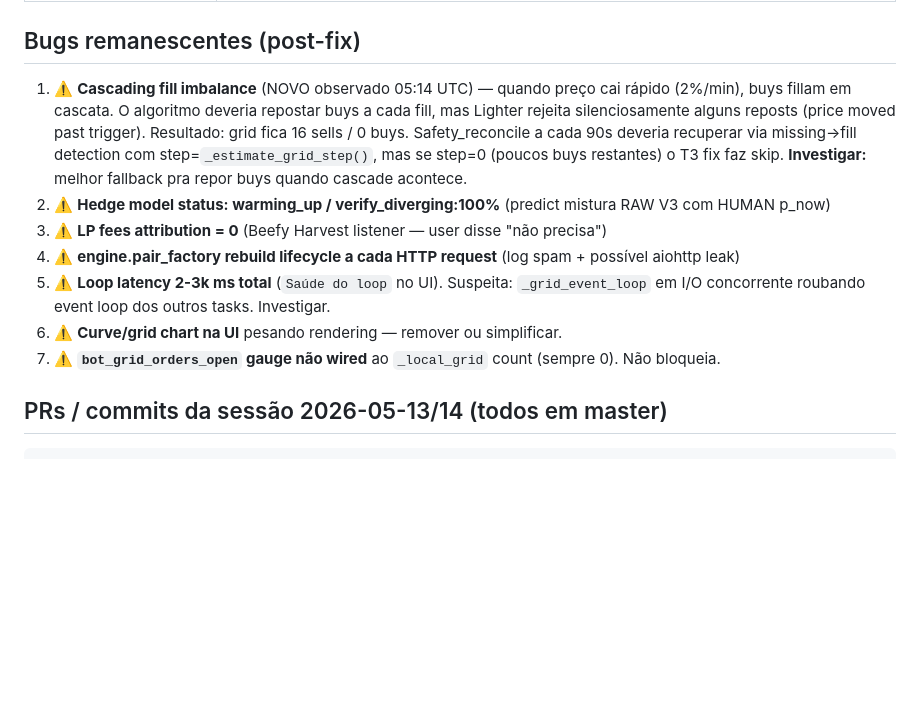
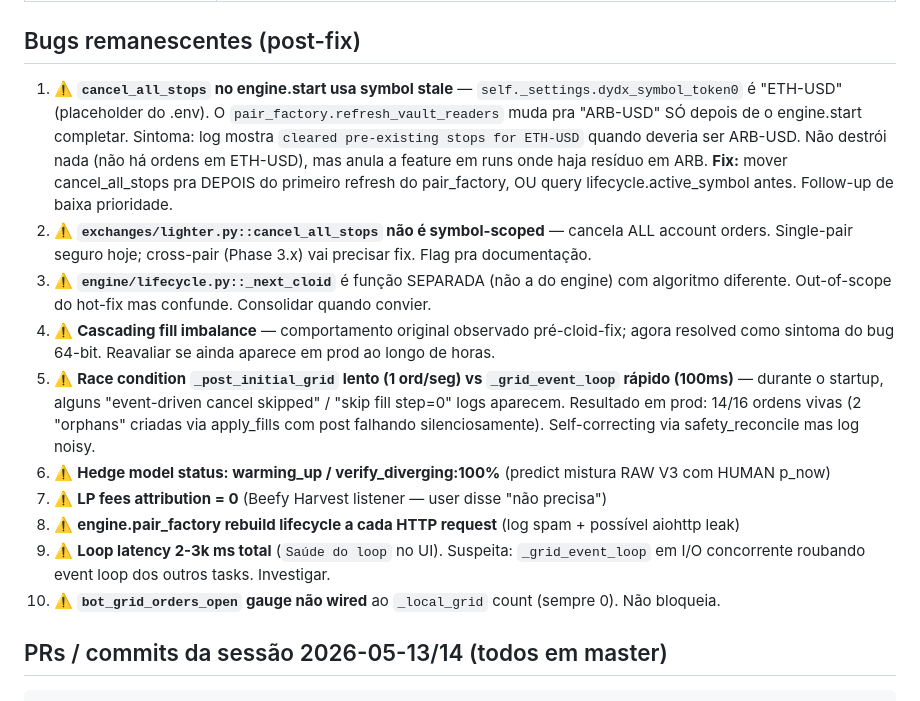
Before and after one commit to wallmxz/New-cryptohedge, a Markdown page: WORKING_ON.md, the part around one of its changes. GitHub-like rendering; blank space fills up the shorter version.

```diff
--- a/WORKING_ON.md
+++ b/WORKING_ON.md
@@ -40,13 +78,16 @@ Pipeline: brainstorm → spec → plan → 14 subagent-driven tasks (TDD + 2-sta
 
 ## Bugs remanescentes (post-fix)
 
-1. ⚠️ **Cascading fill imbalance** (NOVO observado 05:14 UTC) — quando preço cai rápido (2%/min), buys fillam em cascata. O algoritmo deveria repostar buys a cada fill, mas Lighter rejeita silenciosamente alguns reposts (price moved past trigger). Resultado: grid fica 16 sells / 0 buys. Safety_reconcile a cada 90s deveria recuperar via missing→fill detection com step=`_estimate_grid_step()`, mas se step=0 (poucos buys restantes) o T3 fix faz skip. **Investigar:** melhor fallback pra repor buys quando cascade acontece.
-2. ⚠️ **Hedge model status: warming_up / verify_diverging:100%** (predict mistura RAW V3 com HUMAN p_now)
-3. ⚠️ **LP fees attribution = 0** (Beefy Harvest listener — user disse "não precisa")
-4. ⚠️ **engine.pair_factory rebuild lifecycle a cada HTTP request** (log spam + possível aiohttp leak)
-5. ⚠️ **Loop latency 2-3k ms total** (`Saúde do loop` no UI). Suspeita: `_grid_event_loop` em I/O concorrente roubando event loop dos outros tasks. Investigar.
-6. ⚠️ **Curve/grid chart na UI** pesando rendering — remover ou simplificar.
-7. ⚠️ **`bot_grid_orders_open` gauge não wired** ao `_local_grid` count (sempre 0). Não bloqueia.
+1. ⚠️ **`cancel_all_stops` no engine.start usa symbol stale** — `self._settings.dydx_symbol_token0` é "ETH-USD" (placeholder do .env). O `pair_factory.refresh_vault_readers` muda pra "ARB-USD" SÓ depois de o engine.start completar. Sintoma: log mostra `cleared pre-existing stops for ETH-USD` quando deveria ser ARB-USD. Não destrói nada (não há ordens em ETH-USD), mas anula a feature em runs onde haja resíduo em ARB. **Fix:** mover cancel_all_stops pra DEPOIS do primeiro refresh do pair_factory, OU query lifecycle.active_symbol antes. Follow-up de baixa prioridade.
+2. ⚠️ **`exchanges/lighter.py::cancel_all_stops` não é symbol-scoped** — cancela ALL account orders. Single-pair seguro hoje; cross-pair (Phase 3.x) vai precisar fix. Flag pra documentação.
+3. ⚠️ **`engine/lifecycle.py::_next_cloid`** é função SEPARADA (não a do engine) com algoritmo diferente. Out-of-scope do hot-fix mas confunde. Consolidar quando convier.
+4. ⚠️ **Cascading fill imbalance** — comportamento original observado pré-cloid-fix; agora resolved como sintoma do bug 64-bit. Reavaliar se ainda aparece em prod ao longo de horas.
+5. ⚠️ **Race condition `_post_initial_grid` lento (1 ord/seg) vs `_grid_event_loop` rápido (100ms)** — durante o startup, alguns "event-driven cancel skipped" / "skip fill step=0" logs aparecem. Resultado em prod: 14/16 ordens vivas (2 "orphans" criadas via apply_fills com post falhando silenciosamente). Self-correcting via safety_reconcile mas log noisy.
+6. ⚠️ **Hedge model status: warming_up / verify_diverging:100%** (predict mistura RAW V3 com HUMAN p_now)
+7. ⚠️ **LP fees attribution = 0** (Beefy Harvest listener — user disse "não precisa")
+8. ⚠️ **engine.pair_factory rebuild lifecycle a cada HTTP request** (log spam + possível aiohttp leak)
+9. ⚠️ **Loop latency 2-3k ms total** (`Saúde do loop` no UI). Suspeita: `_grid_event_loop` em I/O concorrente roubando event loop dos outros tasks. Investigar.
+10. ⚠️ **`bot_grid_orders_open` gauge não wired** ao `_local_grid` count (sempre 0). Não bloqueia.
 
 ## PRs / commits da sessão 2026-05-13/14 (todos em master)
 
```
Also changed, not shown: other parts of WORKING_ON.md (+40 -2 lines).
